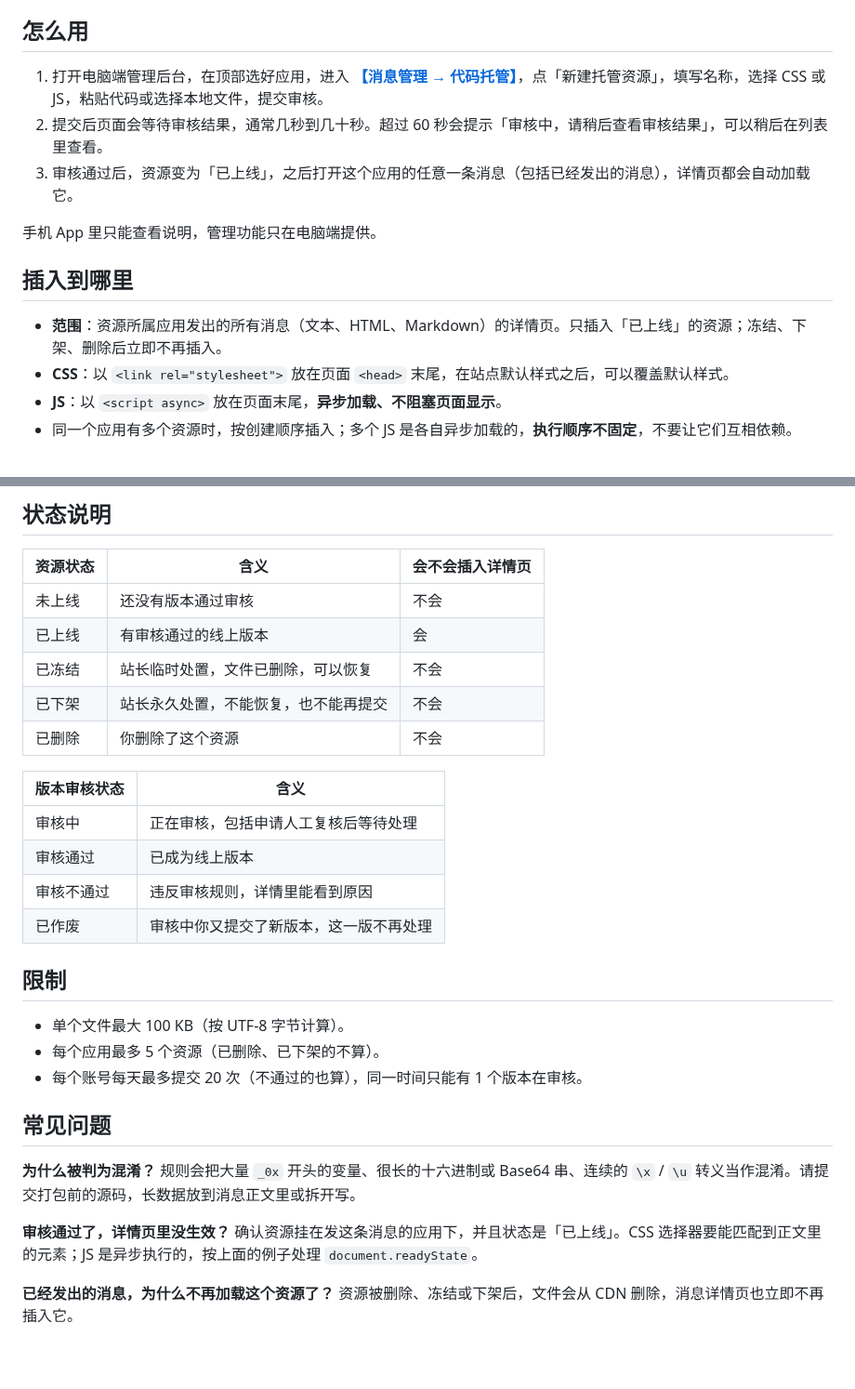
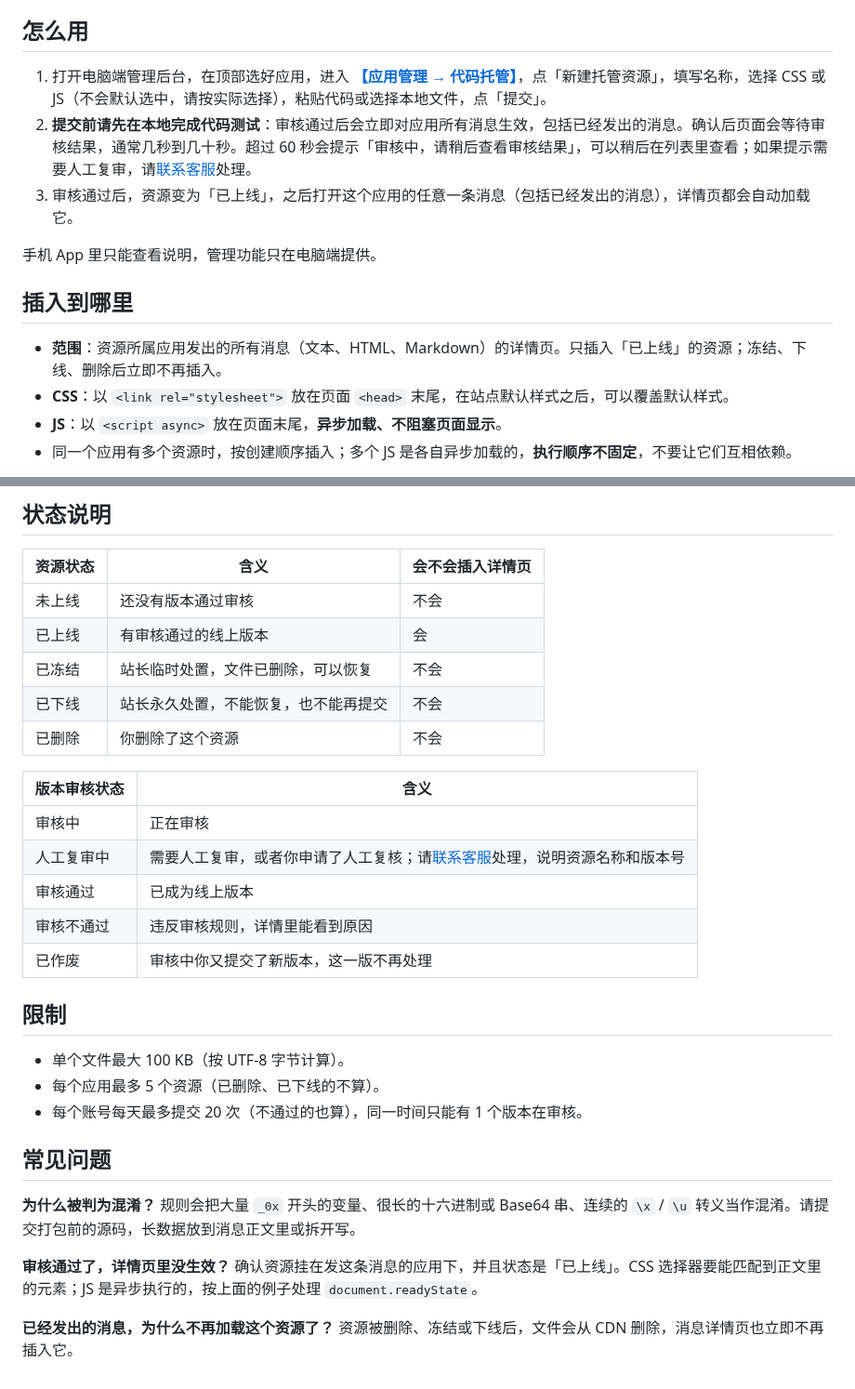
Before and after one commit to wxpusher/wxpusher-docs, a Markdown page: docs/hosted-css-js.md, 2 parts joined by grey strips. Shown at 93% size. Drawn GitHub-style; blank space fills up the shorter version.

Commit message:
docs: 托管 CSS/JS 后台入口改为应用管理，新增人工复审中状态，下架改叫下线
Co-Authored-By: Claude Opus 5.5 <noreply@anthropic.com>

```diff
--- a/docs/hosted-css-js.md
+++ b/docs/hosted-css-js.md
@@ -6,15 +6,15 @@
 
 ## 怎么用
 
-1. 打开电脑端管理后台，在顶部选好应用，进入 **[【消息管理 → 代码托管】](https://wxpusher.zjiecode.com/admin/main/message/hosted)**，点「新建托管资源」，填写名称，选择 CSS 或 JS，粘贴代码或选择本地文件，提交审核。
-2. 提交后页面会等待审核结果，通常几秒到几十秒。超过 60 秒会提示「审核中，请稍后查看审核结果」，可以稍后在列表里查看。
+1. 打开电脑端管理后台，在顶部选好应用，进入 **[【应用管理 → 代码托管】](https://wxpusher.zjiecode.com/admin/main/app/hosted)**，点「新建托管资源」，填写名称，选择 CSS 或 JS（不会默认选中，请按实际选择），粘贴代码或选择本地文件，点「提交」。
+2. **提交前请先在本地完成代码测试**：审核通过后会立即对应用所有消息生效，包括已经发出的消息。确认后页面会等待审核结果，通常几秒到几十秒。超过 60 秒会提示「审核中，请稍后查看审核结果」，可以稍后在列表里查看；如果提示需要人工复审，请[联系客服](https://wxpusher.zjiecode.com/contact.html)处理。
 3. 审核通过后，资源变为「已上线」，之后打开这个应用的任意一条消息（包括已经发出的消息），详情页都会自动加载它。
 
 手机 App 里只能查看说明，管理功能只在电脑端提供。
 
 ## 插入到哪里
 
-- **范围**：资源所属应用发出的所有消息（文本、HTML、Markdown）的详情页。只插入「已上线」的资源；冻结、下架、删除后立即不再插入。
+- **范围**：资源所属应用发出的所有消息（文本、HTML、Markdown）的详情页。只插入「已上线」的资源；冻结、下线、删除后立即不再插入。
 - **CSS**：以 `<link rel="stylesheet">` 放在页面 `<head>` 末尾，在站点默认样式之后，可以覆盖默认样式。
 - **JS**：以 `<script async>` 放在页面末尾，**异步加载、不阻塞页面显示**。
 - 同一个应用有多个资源时，按创建顺序插入；多个 JS 是各自异步加载的，**执行顺序不固定**，不要让它们互相依赖。
@@ -102,12 +102,13 @@
 | 未上线 | 还没有版本通过审核 | 不会 |
 | 已上线 | 有审核通过的线上版本 | 会 |
 | 已冻结 | 站长临时处置，文件已删除，可以恢复 | 不会 |
-| 已下架 | 站长永久处置，不能恢复，也不能再提交 | 不会 |
+| 已下线 | 站长永久处置，不能恢复，也不能再提交 | 不会 |
 | 已删除 | 你删除了这个资源 | 不会 |
 
 | 版本审核状态 | 含义 |
 |---|---|
-| 审核中 | 正在审核，包括申请人工复核后等待处理 |
+| 审核中 | 正在审核 |
+| 人工复审中 | 需要人工复审，或者你申请了人工复核；请[联系客服](https://wxpusher.zjiecode.com/contact.html)处理，说明资源名称和版本号 |
 | 审核通过 | 已成为线上版本 |
 | 审核不通过 | 违反审核规则，详情里能看到原因 |
 | 已作废 | 审核中你又提交了新版本，这一版不再处理 |
@@ -115,7 +116,7 @@
 ## 限制
 
 - 单个文件最大 100 KB（按 UTF-8 字节计算）。
-- 每个应用最多 5 个资源（已删除、已下架的不算）。
+- 每个应用最多 5 个资源（已删除、已下线的不算）。
 - 每个账号每天最多提交 20 次（不通过的也算），同一时间只能有 1 个版本在审核。
 
 ## 常见问题
@@ -124,4 +125,4 @@
 
 **审核通过了，详情页里没生效？** 确认资源挂在发这条消息的应用下，并且状态是「已上线」。CSS 选择器要能匹配到正文里的元素；JS 是异步执行的，按上面的例子处理 `document.readyState`。
 
-**已经发出的消息，为什么不再加载这个资源了？** 资源被删除、冻结或下架后，文件会从 CDN 删除，消息详情页也立即不再插入它。
+**已经发出的消息，为什么不再加载这个资源了？** 资源被删除、冻结或下线后，文件会从 CDN 删除，消息详情页也立即不再插入它。
```
